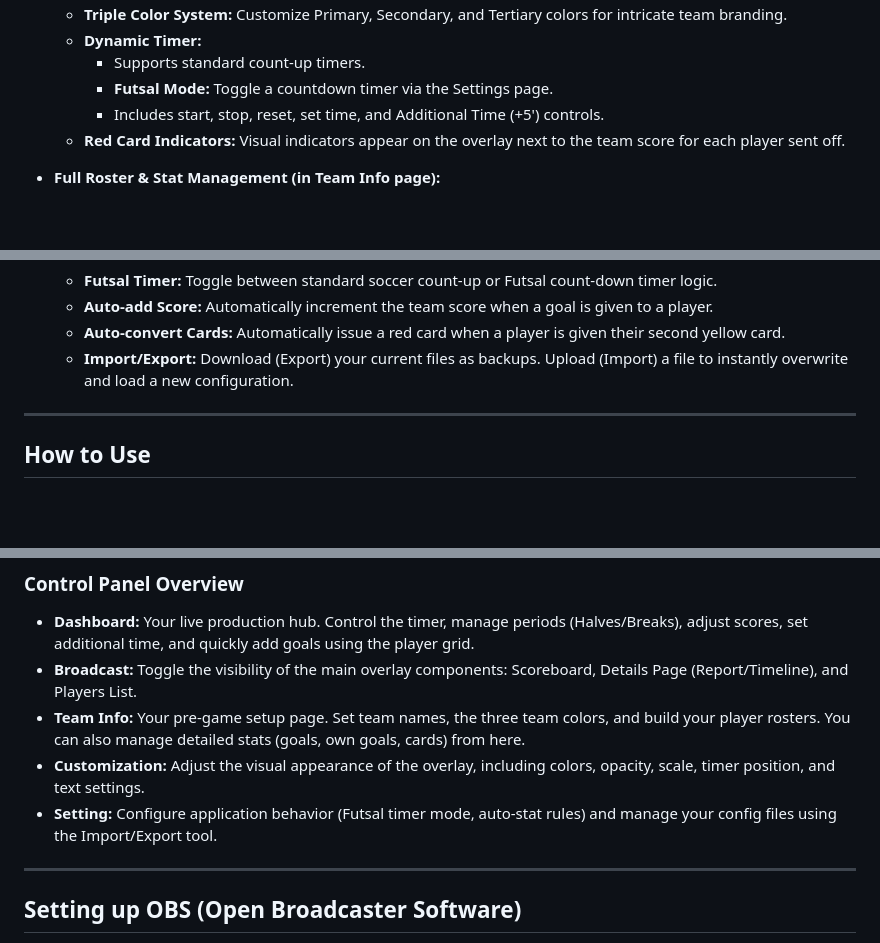
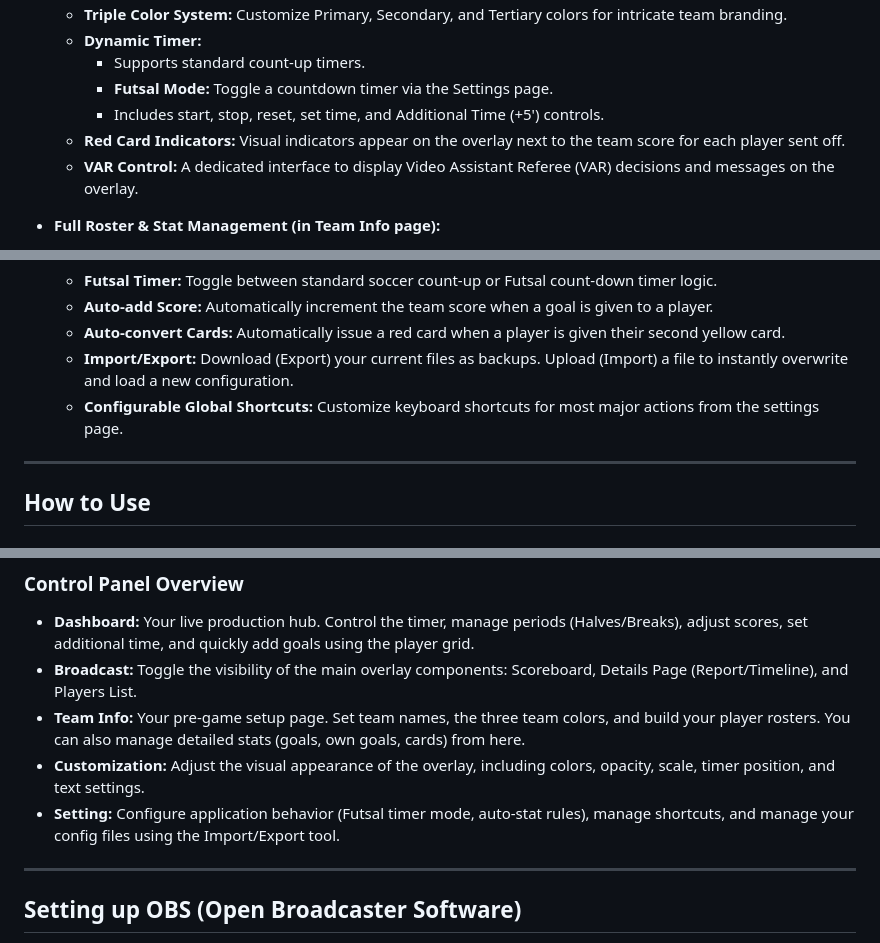
Before and after one commit to alteracctive/soccer-streaming-overlay, a Markdown page: README.md, 3 parts joined by grey strips. GitHub-like rendering; blank space fills up the shorter version.

```diff
--- a/README.md
+++ b/README.md
@@ -17,6 +17,7 @@ The application is a hybrid: a **FastAPI (Python)** backend handles data, a **Vi
         * **Futsal Mode:** Toggle a countdown timer via the Settings page.
         * Includes start, stop, reset, set time, and Additional Time (+5') controls.
     * **Red Card Indicators:** Visual indicators appear on the overlay next to the team score for each player sent off.
+    * **VAR Control:** A dedicated interface to display Video Assistant Referee (VAR) decisions and messages on the overlay.
 
 * **Full Roster & Stat Management (in Team Info page):**
     * Add, edit, and delete players for each team.
@@ -46,6 +47,7 @@ The application is a hybrid: a **FastAPI (Python)** backend handles data, a **Vi
     * **Auto-add Score:** Automatically increment the team score when a goal is given to a player.
     * **Auto-convert Cards:** Automatically issue a red card when a player is given their second yellow card.
     * **Import/Export:** Download (Export) your current files as backups. Upload (Import) a file to instantly overwrite and load a new configuration.
+    * **Configurable Global Shortcuts:** Customize keyboard shortcuts for most major actions from the settings page.
 
 ---
 
@@ -62,7 +64,7 @@ This application is distributed as a portable Windows executable (`.exe`). No in
 * **Broadcast:** Toggle the visibility of the main overlay components: Scoreboard, Details Page (Report/Timeline), and Players List.
 * **Team Info:** Your pre-game setup page. Set team names, the three team colors, and build your player rosters. You can also manage detailed stats (goals, own goals, cards) from here.
 * **Customization:** Adjust the visual appearance of the overlay, including colors, opacity, scale, timer position, and text settings.
-* **Setting:** Configure application behavior (Futsal timer mode, auto-stat rules) and manage your config files using the Import/Export tool.
+* **Setting:** Configure application behavior (Futsal timer mode, auto-stat rules), manage shortcuts, and manage your config files using the Import/Export tool.
 
 ---
 
```
Also changed, not shown: other parts of README.md (+53 -9 lines).
